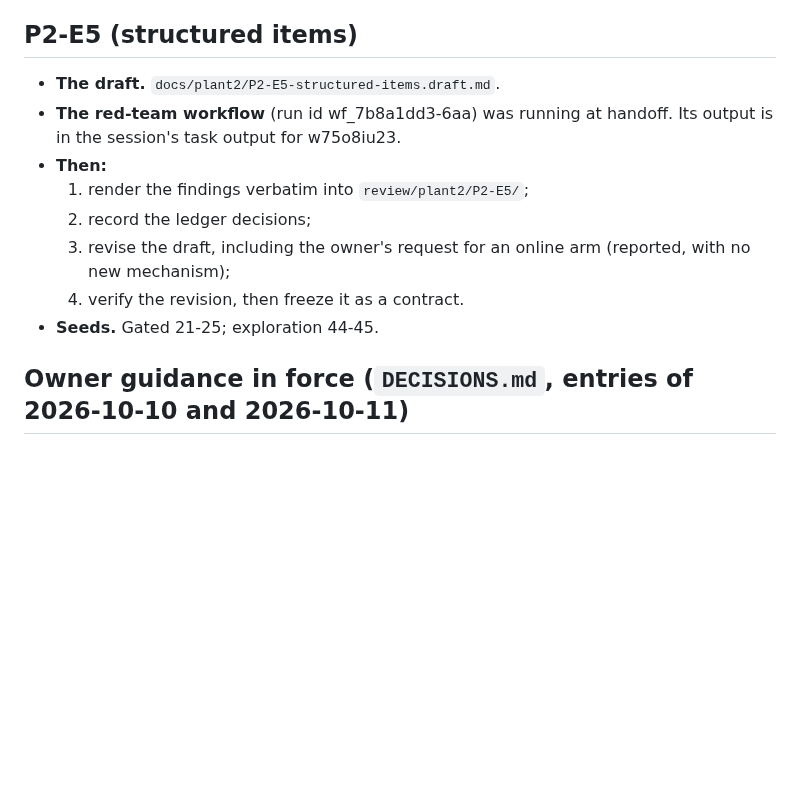
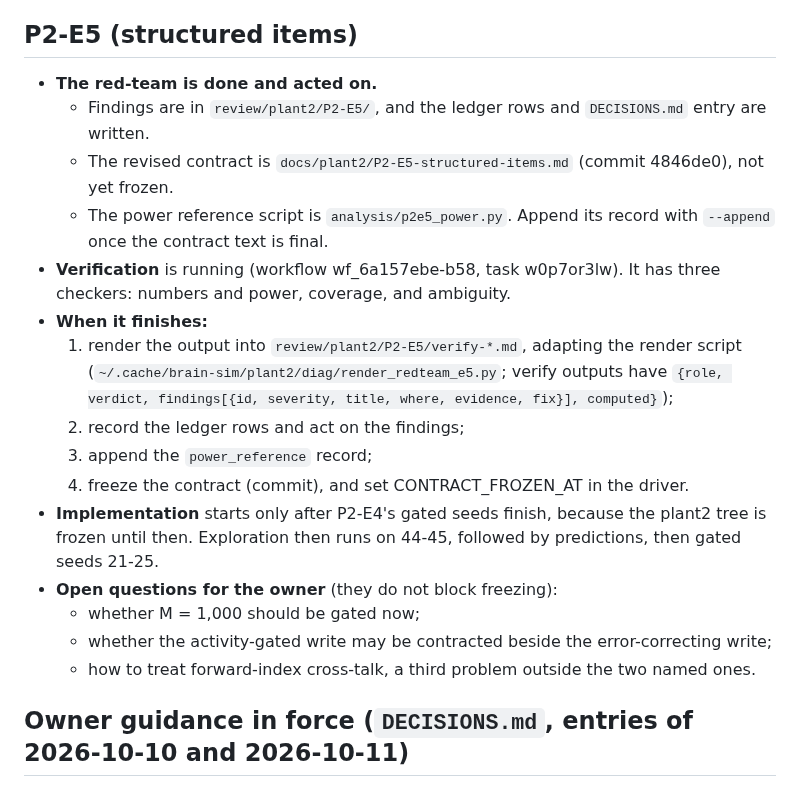
Before and after one commit to lucascosolo/brain-sim, a Markdown page: docs/plant2/HANDOFF.md, the part around the change. Drawn GitHub-style; blank space fills up the shorter version.

Commit message:
plant2 handoff: P2-E5 status (revised, verification running)
Co-Authored-By: Claude Opus 5.5 <noreply@anthropic.com>
Claude-Session: https://claude.ai/code/session_01YSRvbjsFcPNs7h2cjmC1aQ

```diff
--- a/docs/plant2/HANDOFF.md
+++ b/docs/plant2/HANDOFF.md
@@ -77,16 +77,29 @@ offset is 6.9 mV.
 
 ## P2-E5 (structured items)
 
-- **The draft.** `docs/plant2/P2-E5-structured-items.draft.md`.
-- **The red-team workflow** (run id wf_7b8a1dd3-6aa) was running at handoff. Its output is in the
-  session's task output for w75o8iu23.
-- **Then:**
-  1. render the findings verbatim into `review/plant2/P2-E5/`;
-  2. record the ledger decisions;
-  3. revise the draft, including the owner's request for an online arm (reported, with no new
-     mechanism);
-  4. verify the revision, then freeze it as a contract.
-- **Seeds.** Gated 21-25; exploration 44-45.
+- **The red-team is done and acted on.**
+  - Findings are in `review/plant2/P2-E5/`, and the ledger rows and `DECISIONS.md` entry are
+    written.
+  - The revised contract is `docs/plant2/P2-E5-structured-items.md` (commit 4846de0), not yet
+    frozen.
+  - The power reference script is `analysis/p2e5_power.py`. Append its record with `--append`
+    once the contract text is final.
+- **Verification** is running (workflow wf_6a157ebe-b58, task w0p7or3lw). It has three checkers:
+  numbers and power, coverage, and ambiguity.
+- **When it finishes:**
+  1. render the output into `review/plant2/P2-E5/verify-*.md`, adapting the render script
+     (`~/.cache/brain-sim/plant2/diag/render_redteam_e5.py`; verify outputs have
+     `{role, verdict, findings[{id, severity, title, where, evidence, fix}], computed}`);
+  2. record the ledger rows and act on the findings;
+  3. append the `power_reference` record;
+  4. freeze the contract (commit), and set CONTRACT_FROZEN_AT in the driver.
+- **Implementation** starts only after P2-E4's gated seeds finish, because the plant2 tree is
+  frozen until then. Exploration then runs on 44-45, followed by predictions, then gated seeds
+  21-25.
+- **Open questions for the owner** (they do not block freezing):
+  - whether M = 1,000 should be gated now;
+  - whether the activity-gated write may be contracted beside the error-correcting write;
+  - how to treat forward-index cross-talk, a third problem outside the two named ones.
 
 ## Owner guidance in force (`DECISIONS.md`, entries of 2026-10-10 and 2026-10-11)
 
```
